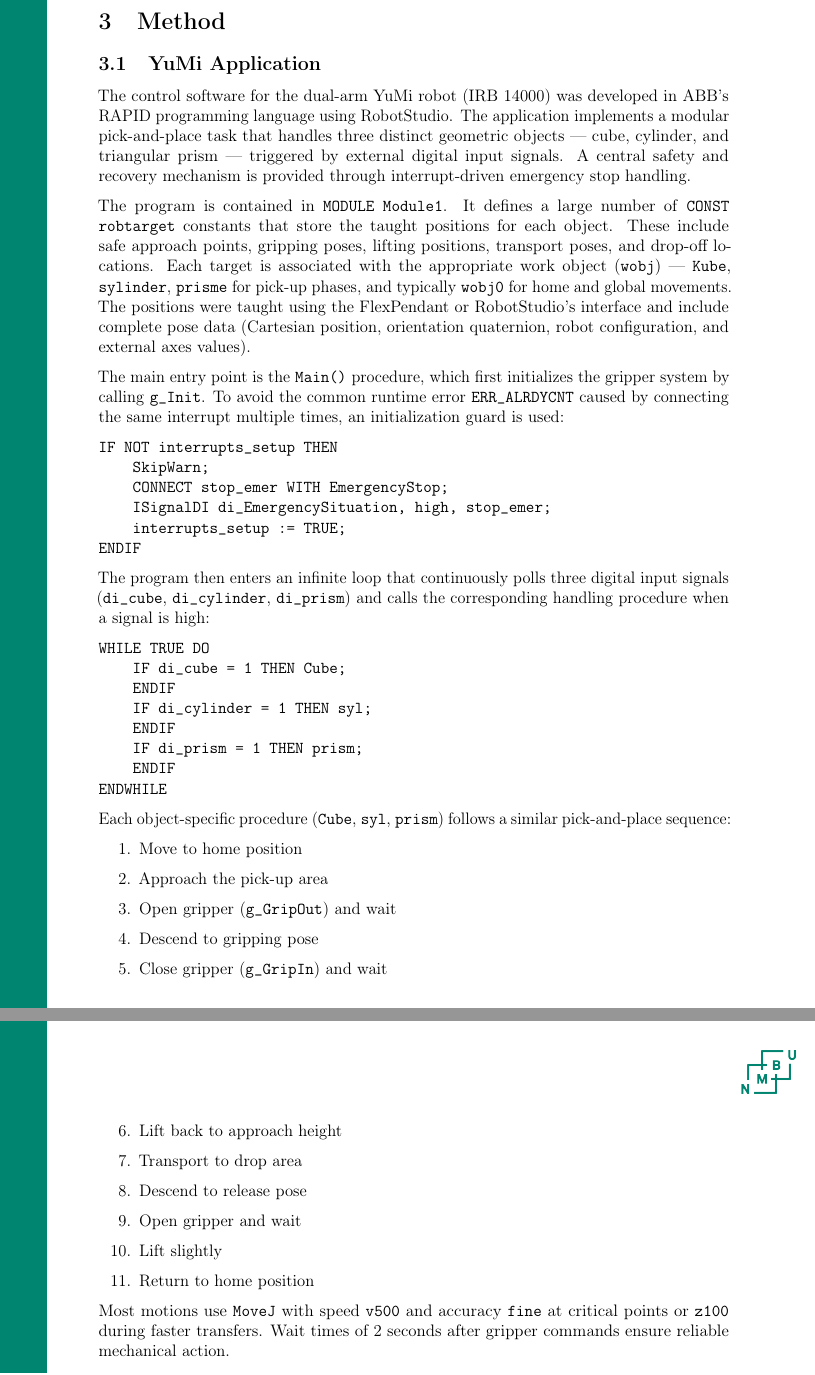
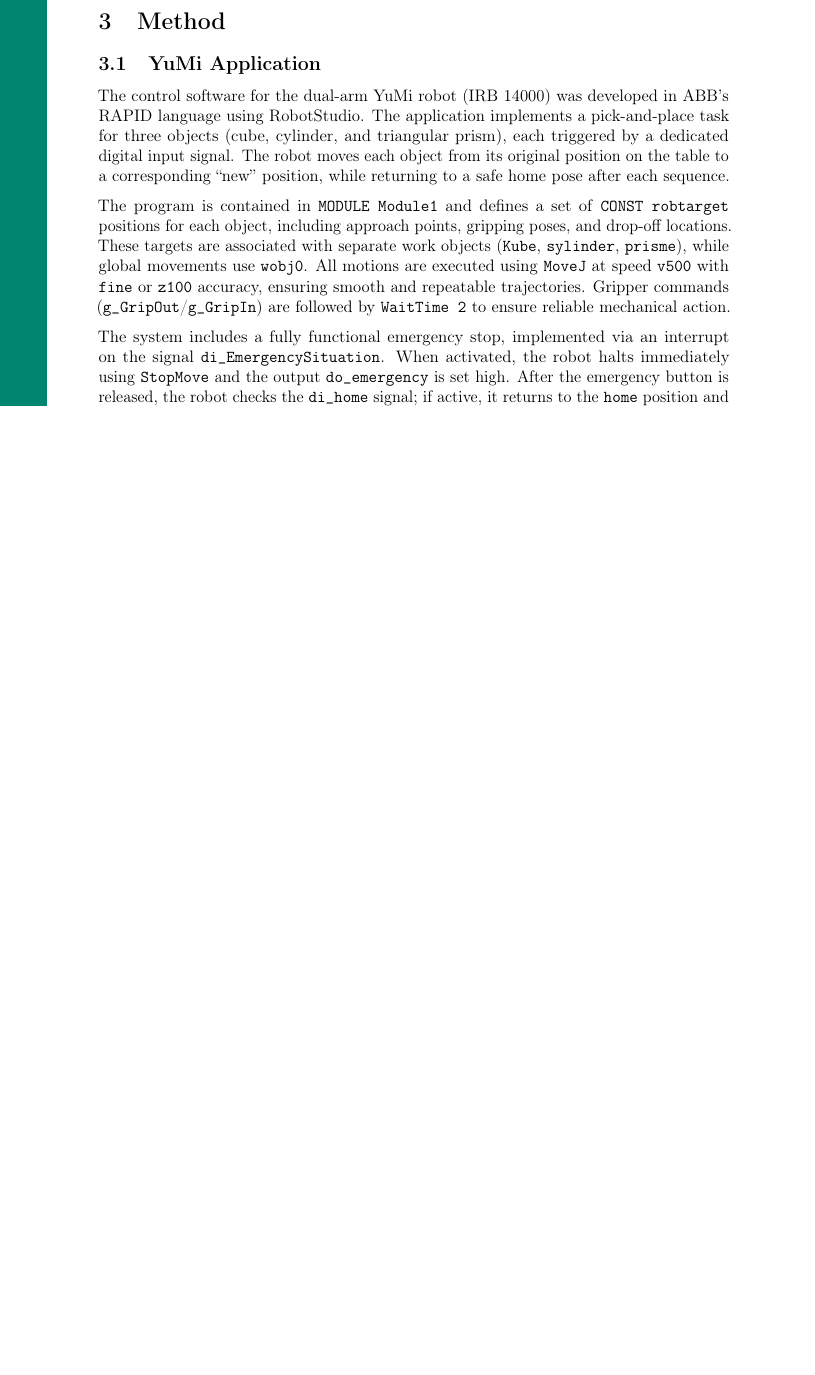
Before and after one commit to RealHaakon/TEL200V26, a LaTeX document (report/report.tex): two parts of pages 5 and 6 of 13 before the commit and part of page 5 of 11 after it, the two joined at a grey line, cut so that both start at the same text, the shorter picture padded with empty space. Compiled offline with pdfLaTeX.

Commit message:
methodv2

```diff
--- a/report/report.tex
+++ b/report/report.tex
@@ -121,17 +121,9 @@ using Robot Studio.
 \section{Method}
 
 \subsection{YuMi Application}
-The control software for the dual-arm YuMi robot (IRB 14000) was developed in ABB's RAPID programming language using RobotStudio. The application implements a modular pick-and-place task that handles three distinct geometric objects --- cube, cylinder, and triangular prism --- triggered by external digital input signals. A central safety and recovery mechanism is provided through interrupt-driven emergency stop handling.
+The control software for the dual‑arm YuMi robot (IRB 14000) was developed in ABB’s RAPID language using RobotStudio. The application implements a pick‑and‑place task for three objects (cube, cylinder, and triangular prism), each triggered by a dedicated digital input signal. The robot moves each object from its original position on the table to a corresponding “new” position, while returning to a safe home pose after each sequence.
 
-The program is contained in \texttt{MODULE Module1}. It defines a large number of \texttt{CONST robtarget} constants that store the taught positions for each object. These include safe approach points, gripping poses, lifting positions, transport poses, and drop-off locations. Each target is associated with the appropriate work object (\texttt{wobj}) --- \texttt{Kube}, \texttt{sylinder}, \texttt{prisme} for pick-up phases, and typically \texttt{wobj0} for home and global movements. The positions were taught using the FlexPendant or RobotStudio's interface and include complete pose data (Cartesian position, orientation quaternion, robot configuration, and external axes values).
+The program is contained in \texttt{MODULE Module1} and defines a set of \texttt{CONST robtarget} positions for each object, including approach points, gripping poses, and drop‑off locations. These targets are associated with separate work objects (\texttt{Kube}, \texttt{sylinder}, \texttt{prisme}), while global movements use \texttt{wobj0}. All motions are executed using \texttt{MoveJ} at speed \texttt{v500} with \texttt{fine} or \texttt{z100} accuracy, ensuring smooth and repeatable trajectories. Gripper commands (\texttt{g\_GripOut}/\texttt{g\_GripIn}) are followed by \texttt{WaitTime 2} to ensure reliable mechanical action.
 
-The main entry point is the \texttt{Main()} procedure, which first initializes the gripper system by calling \texttt{g\_Init}. To avoid the common runtime error \texttt{ERR\_ALRDYCNT} caused by connecting the same interrupt multiple times, an initialization guard is used:
+The system includes a fully functional emergency stop, implemented via an interrupt on the signal \texttt{di\_EmergencySituation}. When activated, the robot halts immediately using \texttt{StopMove} and the output \texttt{do\_emergency} is set high. After the emergency button is released, the robot checks the \texttt{di\_home} signal; if active, it returns to the \texttt{home} position and restarts the cycle, otherwise it restores and resumes the interrupted path. The emergency logic is supported by ABB Smart Components in RobotStudio, which provide a simulated realistic button and emergency circuit behavior for testing and validation.
 
-\begin{verbatim}
-IF NOT interrupts_setup THEN
-    SkipWarn;
-    CONNECT stop_emer WITH EmergencyStop;
-    ISignalDI di_EmergencySituation, high, stop_emer;
-    interrupts_setup := TRUE;
-ENDIF
-\end{verbatim}
@@ -138,31 +139 @@ ENDIF
 
-The program then enters an infinite loop that continuously polls three digital input signals (\texttt{di\_cube}, \texttt{di\_cylinder}, \texttt{di\_prism}) and calls the corresponding handling procedure when a signal is high:
-
-\begin{verbatim}
-WHILE TRUE DO
-    IF di_cube = 1 THEN Cube;
-    ENDIF
-    IF di_cylinder = 1 THEN syl;
-    ENDIF
-    IF di_prism = 1 THEN prism;
-    ENDIF
-ENDWHILE
-\end{verbatim}
-
-Each object-specific procedure (\texttt{Cube}, \texttt{syl}, \texttt{prism}) follows a similar pick-and-place sequence:
-\begin{enumerate}
-    \item Move to home position
-    \item Approach the pick-up area
-    \item Open gripper (\texttt{g\_GripOut}) and wait
-    \item Descend to gripping pose
-    \item Close gripper (\texttt{g\_GripIn}) and wait
-    \item Lift back to approach height
-    \item Transport to drop area
-    \item Descend to release pose
-    \item Open gripper and wait
-    \item Lift slightly
-    \item Return to home position
-\end{enumerate}
-
-Most motions use \texttt{MoveJ} with speed \texttt{v500}  and accuracy \texttt{fine} at critical points or \texttt{z100} during faster transfers.
-Wait times of 2 seconds after gripper commands ensure reliable mechanical action.
@@ -194,4 +140,3 @@ Otherwise it restores and resumes the interrupted path. This mechanism provides
-\newpage
 
 \subsection{YuMi Tic-Tac-Toe Challenge}
 The Tic-Tac-Toe project was implemented on the dual-arm YuMi robot using two independent RAPID modules --- one for the left arm and one for the right arm. Each arm operates autonomously but follows the same general logic: to select and draw an ``X'' in one of nine grid cells based on incoming digital signals.
```
Also changed, not shown: report/images/ButtonPressed.png (added), report/images/ButtonUnpressed.png (added), report/images/yumichallengeLiveSetup.png (added), report/report.tex (73 more changed lines), 1 other file.
